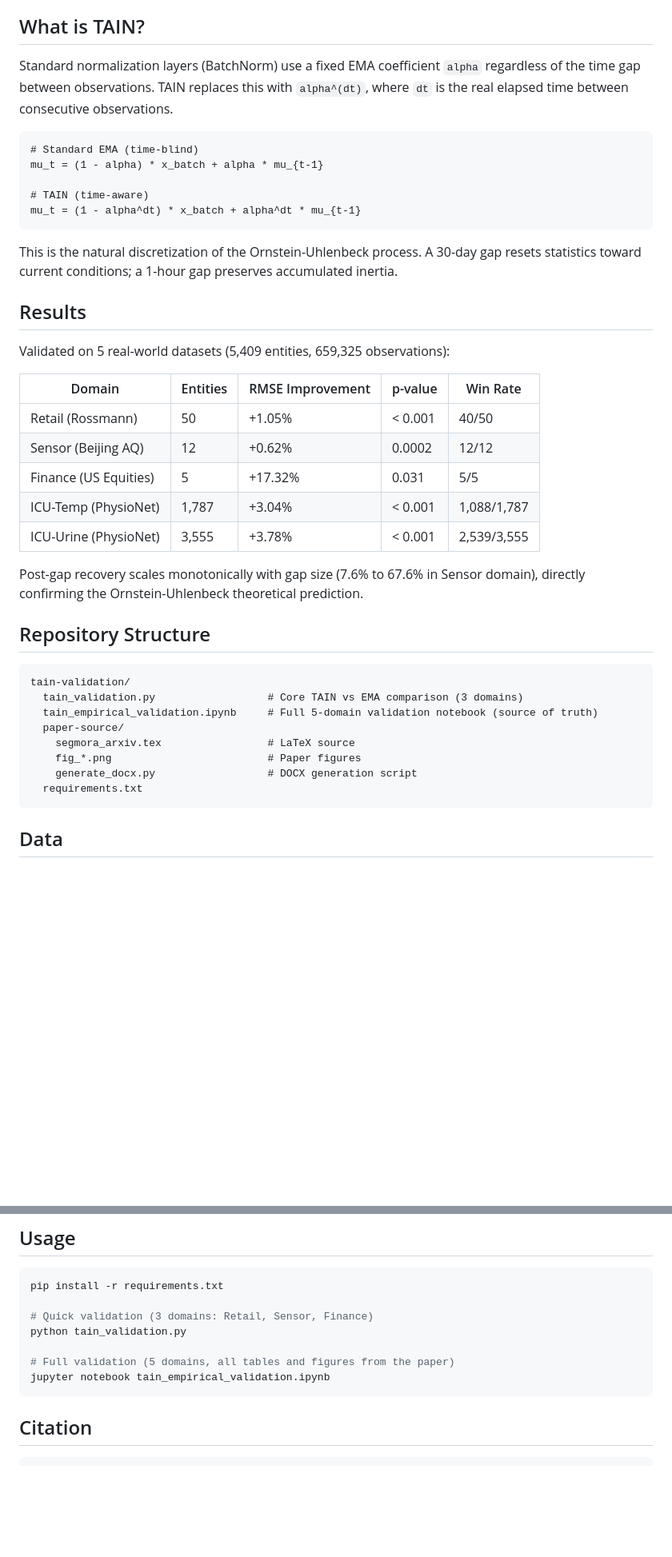
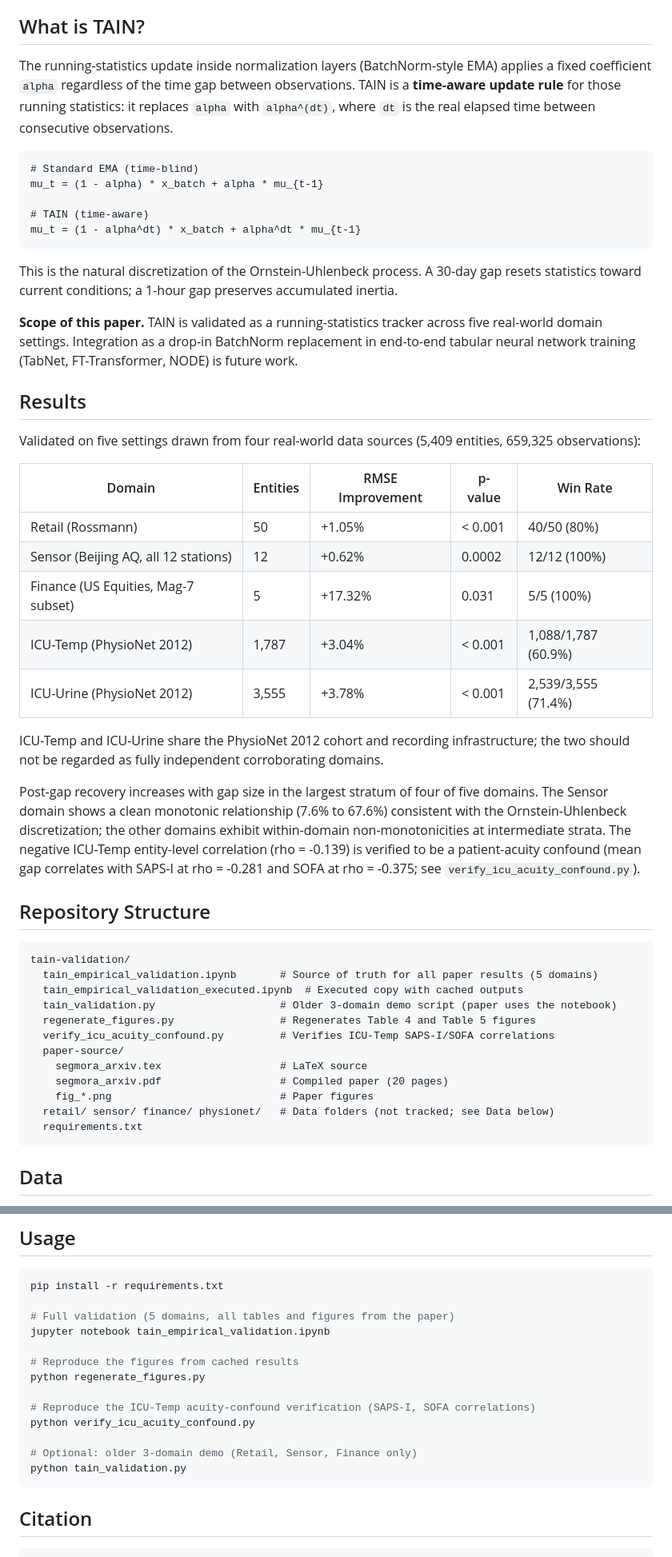
Before and after one commit to segmora/TAIN, a Markdown page: README.md, 2 parts joined by grey strips. Shown at 80% size. Drawn GitHub-style; blank space fills up the shorter version.

Commit message:
README: align with revised paper claims
- Reframe TAIN description from "BatchNorm replacement" to "time-aware running-statistics update rule"; add explicit scope note that validation is at the tracker level, not end-to-end
- Restate results as five settings drawn from four data sources; note ICU-Temp + ICU-Urine share PhysioNet 2012 cohort
- Add per-domain win-rate percentages including ICU-Temp 60.9%
- Replace "monotonic across all domains" claim with the paper's softer "consistent with OU in Sensor; non-monotonic intermediate strata elsewhere"
- Surface the verified patient-acuity confound (SAPS-I rho=-0.281, SOFA rho=-0.375) and point to verify_icu_acuity_confound.py
- Update repository structure: notebook is source of truth, tain_validation.py marked as older 3-domain demo, add verify_icu_acuity_confound.py and segmora_arxiv.pdf
- Update Usage section with regenerate_figures.py and verify_icu_acuity_confound.py instructions

````diff
--- a/README.md
+++ b/README.md
@@ -8,7 +8,7 @@ Code and paper source for:
 
 ## What is TAIN?
 
-Standard normalization layers (BatchNorm) use a fixed EMA coefficient `alpha` regardless of the time gap between observations. TAIN replaces this with `alpha^(dt)`, where `dt` is the real elapsed time between consecutive observations.
+The running-statistics update inside normalization layers (BatchNorm-style EMA) applies a fixed coefficient `alpha` regardless of the time gap between observations. TAIN is a **time-aware update rule** for those running statistics: it replaces `alpha` with `alpha^(dt)`, where `dt` is the real elapsed time between consecutive observations.
 
 ```
 # Standard EMA (time-blind)
@@ -20,30 +20,38 @@ mu_t = (1 - alpha^dt) * x_batch + alpha^dt * mu_{t-1}
 
 This is the natural discretization of the Ornstein-Uhlenbeck process. A 30-day gap resets statistics toward current conditions; a 1-hour gap preserves accumulated inertia.
 
+**Scope of this paper.** TAIN is validated as a running-statistics tracker across five real-world domain settings. Integration as a drop-in BatchNorm replacement in end-to-end tabular neural network training (TabNet, FT-Transformer, NODE) is future work.
+
 ## Results
 
-Validated on 5 real-world datasets (5,409 entities, 659,325 observations):
+Validated on five settings drawn from four real-world data sources (5,409 entities, 659,325 observations):
 
 | Domain | Entities | RMSE Improvement | p-value | Win Rate |
 |--------|----------|-----------------|---------|----------|
-| Retail (Rossmann) | 50 | +1.05% | < 0.001 | 40/50 |
-| Sensor (Beijing AQ) | 12 | +0.62% | 0.0002 | 12/12 |
-| Finance (US Equities) | 5 | +17.32% | 0.031 | 5/5 |
-| ICU-Temp (PhysioNet) | 1,787 | +3.04% | < 0.001 | 1,088/1,787 |
-| ICU-Urine (PhysioNet) | 3,555 | +3.78% | < 0.001 | 2,539/3,555 |
+| Retail (Rossmann) | 50 | +1.05% | < 0.001 | 40/50 (80%) |
+| Sensor (Beijing AQ, all 12 stations) | 12 | +0.62% | 0.0002 | 12/12 (100%) |
+| Finance (US Equities, Mag-7 subset) | 5 | +17.32% | 0.031 | 5/5 (100%) |
+| ICU-Temp (PhysioNet 2012) | 1,787 | +3.04% | < 0.001 | 1,088/1,787 (60.9%) |
+| ICU-Urine (PhysioNet 2012) | 3,555 | +3.78% | < 0.001 | 2,539/3,555 (71.4%) |
 
-Post-gap recovery scales monotonically with gap size (7.6% to 67.6% in Sensor domain), directly confirming the Ornstein-Uhlenbeck theoretical prediction.
+ICU-Temp and ICU-Urine share the PhysioNet 2012 cohort and recording infrastructure; the two should not be regarded as fully independent corroborating domains.
+
+Post-gap recovery increases with gap size in the largest stratum of four of five domains. The Sensor domain shows a clean monotonic relationship (7.6% to 67.6%) consistent with the Ornstein-Uhlenbeck discretization; the other domains exhibit within-domain non-monotonicities at intermediate strata. The negative ICU-Temp entity-level correlation (rho = -0.139) is verified to be a patient-acuity confound (mean gap correlates with SAPS-I at rho = -0.281 and SOFA at rho = -0.375; see `verify_icu_acuity_confound.py`).
 
 ## Repository Structure
 
 ```
 tain-validation/
-  tain_validation.py                  # Core TAIN vs EMA comparison (3 domains)
-  tain_empirical_validation.ipynb     # Full 5-domain validation notebook (source of truth)
+  tain_empirical_validation.ipynb       # Source of truth for all paper results (5 domains)
+  tain_empirical_validation_executed.ipynb  # Executed copy with cached outputs
+  tain_validation.py                    # Older 3-domain demo script (paper uses the notebook)
+  regenerate_figures.py                 # Regenerates Table 4 and Table 5 figures
+  verify_icu_acuity_confound.py         # Verifies ICU-Temp SAPS-I/SOFA correlations
   paper-source/
-    segmora_arxiv.tex                 # LaTeX source
-    fig_*.png                         # Paper figures
-    generate_docx.py                  # DOCX generation script
+    segmora_arxiv.tex                   # LaTeX source
+    segmora_arxiv.pdf                   # Compiled paper (20 pages)
+    fig_*.png                           # Paper figures
+  retail/ sensor/ finance/ physionet/   # Data folders (not tracked; see Data below)
   requirements.txt
 ```
 
@@ -62,11 +70,17 @@ Datasets are not included due to size. Download instructions:
 ```bash
 pip install -r requirements.txt
 
-# Quick validation (3 domains: Retail, Sensor, Finance)
-python tain_validation.py
-
 # Full validation (5 domains, all tables and figures from the paper)
 jupyter notebook tain_empirical_validation.ipynb
+
+# Reproduce the figures from cached results
+python regenerate_figures.py
+
+# Reproduce the ICU-Temp acuity-confound verification (SAPS-I, SOFA correlations)
+python verify_icu_acuity_confound.py
+
+# Optional: older 3-domain demo (Retail, Sensor, Finance only)
+python tain_validation.py
 ```
 
 ## Citation
````
